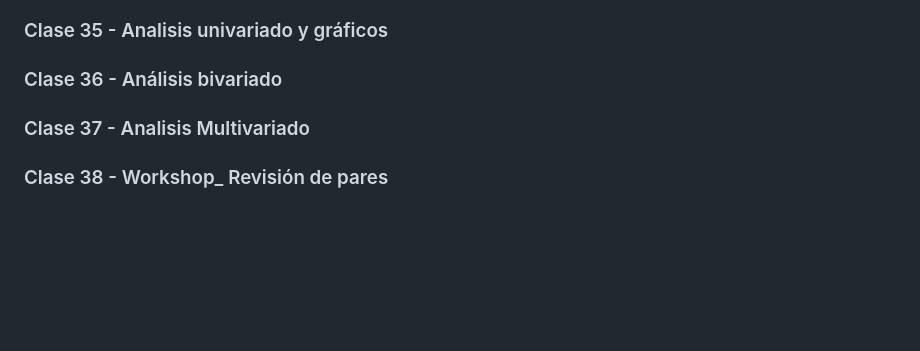
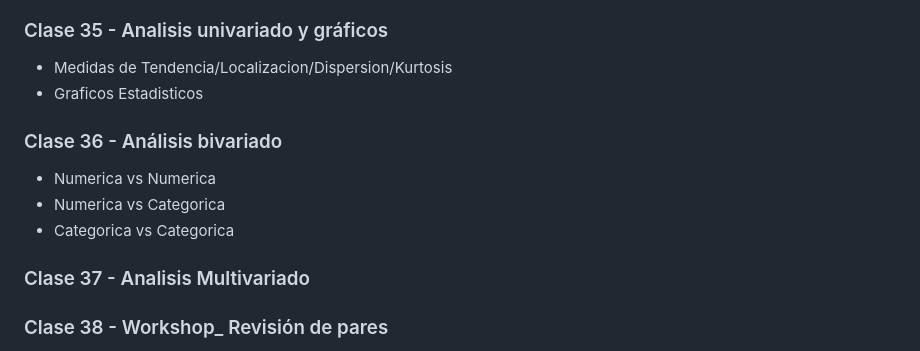
Before and after one commit to carabedo/dsch, a Markdown page: README.md, the part around one of its changes. Rendered like a GitHub page; blank space fills up the shorter version.

```diff
--- a/README.md
+++ b/README.md
@@ -125,5 +166,10 @@
 ### Clase 35 - Analisis univariado y gráficos
+- Medidas de Tendencia/Localizacion/Dispersion/Kurtosis
+- Graficos Estadisticos
 ### Clase 36 - Análisis bivariado
+- Numerica vs Numerica
+- Numerica vs Categorica
+- Categorica vs Categorica
 ### Clase 37 - Analisis Multivariado
 ### Clase 38 - Workshop_ Revisión de pares
 ### Clase 39 - En foco_ selección de mejora de modelos
```
Also changed, not shown: other parts of README.md (+45 -4 lines).
